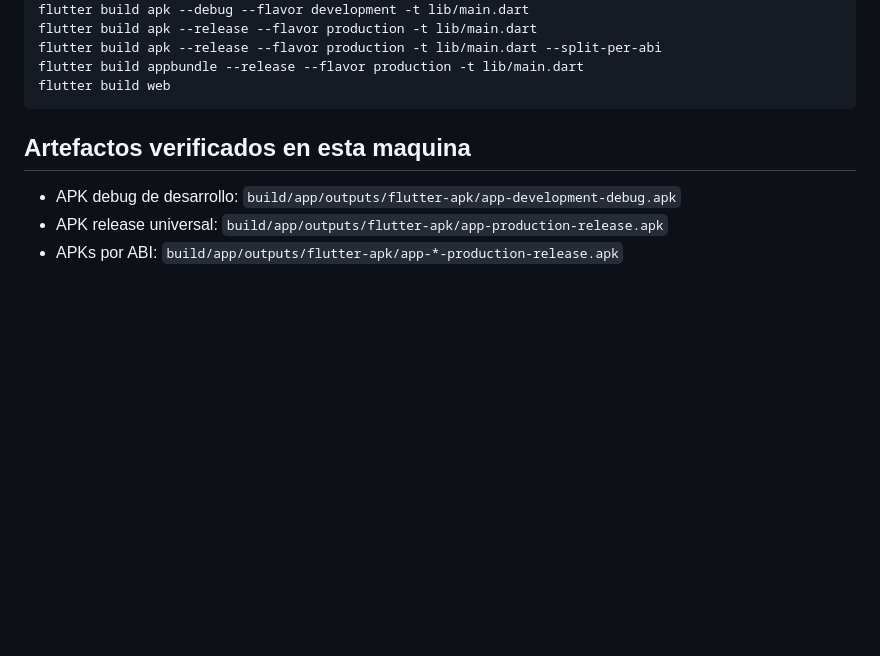
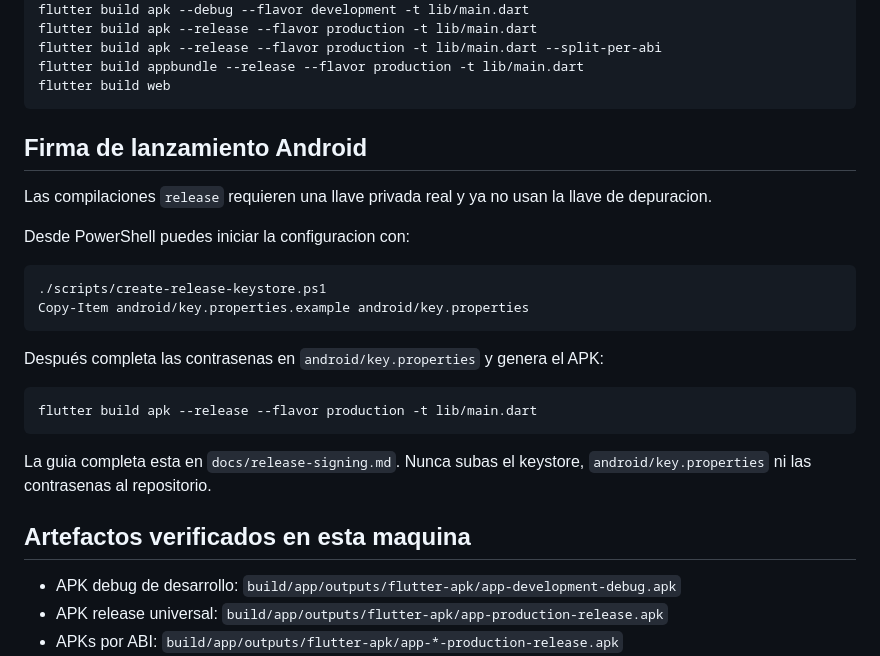
Before and after one commit to anderson-camacho/herramieta-para-desastres, a Markdown page: README.md, the part around the change. Rendered like a GitHub page; blank space fills up the shorter version.

Commit message:
Document release signing workflow

````diff
--- a/README.md
+++ b/README.md
@@ -50,6 +50,25 @@ flutter build apk --release --flavor production -t lib/main.dart --split-per-abi
 flutter build appbundle --release --flavor production -t lib/main.dart
 flutter build web
 ```
+
+## Firma de lanzamiento Android
+
+Las compilaciones `release` requieren una llave privada real y ya no usan la llave de depuracion.
+
+Desde PowerShell puedes iniciar la configuracion con:
+
+```powershell
+./scripts/create-release-keystore.ps1
+Copy-Item android/key.properties.example android/key.properties
+```
+
+Después completa las contrasenas en `android/key.properties` y genera el APK:
+
+```powershell
+flutter build apk --release --flavor production -t lib/main.dart
+```
+
+La guia completa esta en `docs/release-signing.md`. Nunca subas el keystore, `android/key.properties` ni las contrasenas al repositorio.
 
 ## Artefactos verificados en esta maquina
 
````
